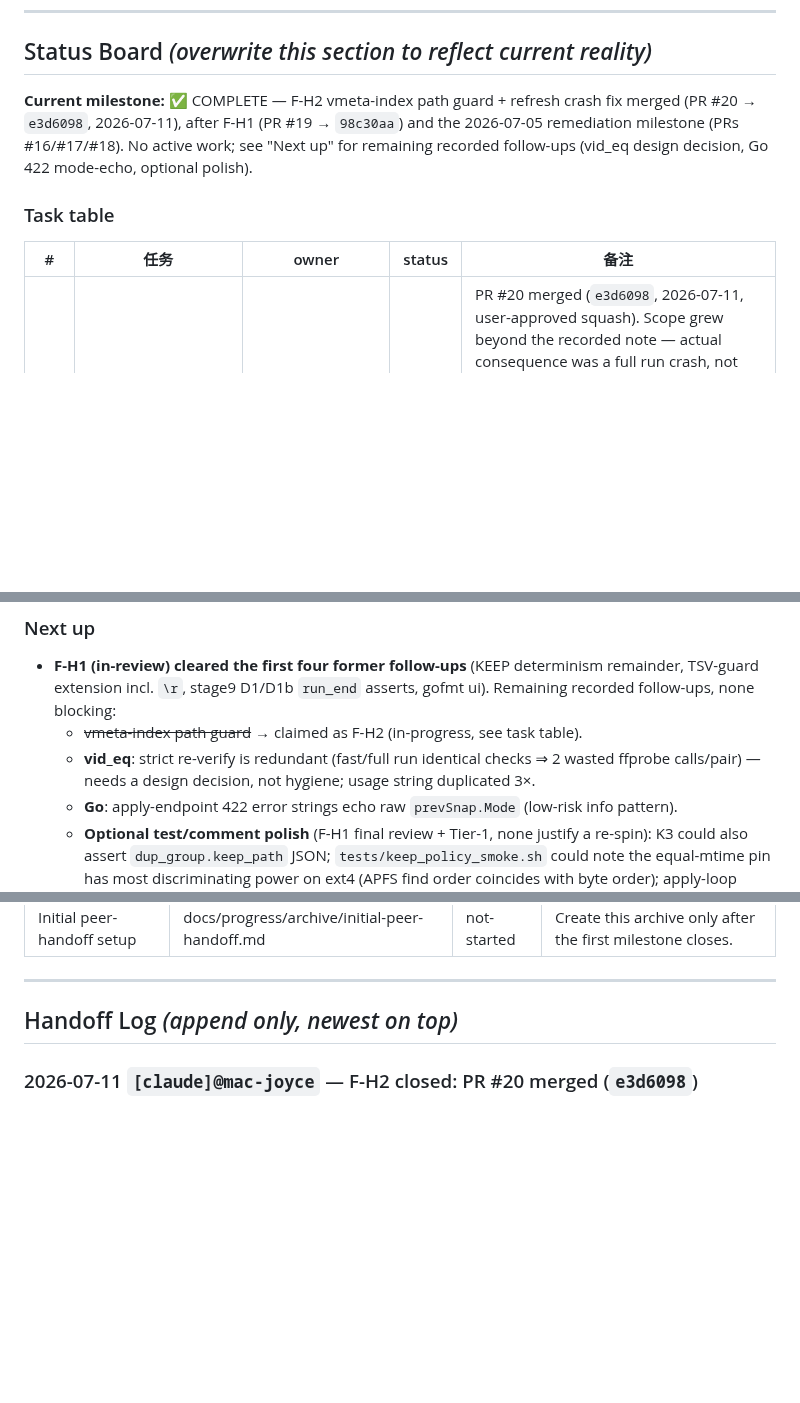
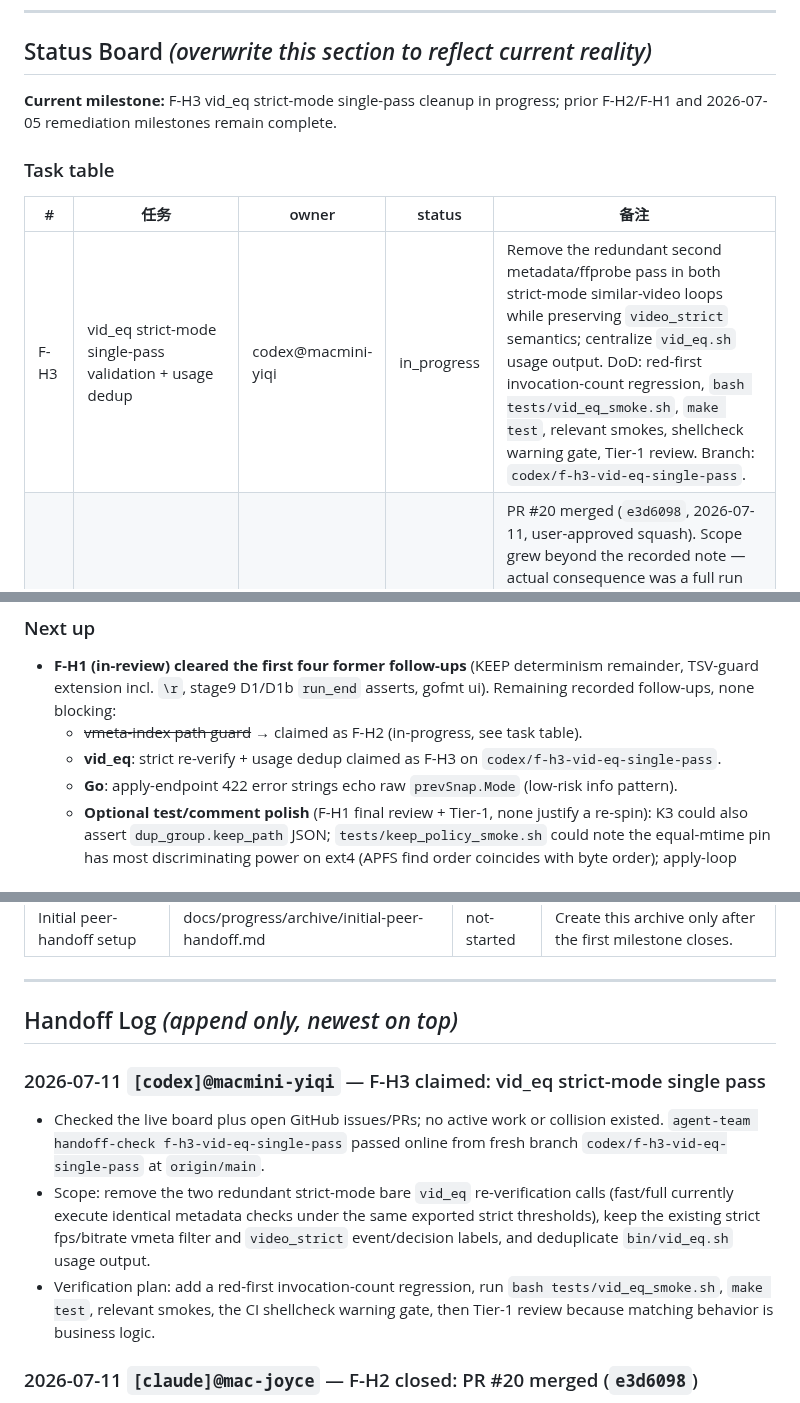
Before and after one commit to MicHuang/twincut, a Markdown page: PROGRESS.md, 3 parts joined by grey strips. Drawn GitHub-style; blank space fills up the shorter version.

Commit message:
chore(progress): claim F-H3

```diff
--- a/PROGRESS.md
+++ b/PROGRESS.md
@@ -10,12 +10,13 @@
 
 ## Status Board  _(overwrite this section to reflect current reality)_
 
-**Current milestone:** ✅ COMPLETE — F-H2 vmeta-index path guard + refresh crash fix merged (PR #20 → `e3d6098`, 2026-07-11), after F-H1 (PR #19 → `98c30aa`) and the 2026-07-05 remediation milestone (PRs #16/#17/#18). No active work; see "Next up" for remaining recorded follow-ups (vid_eq design decision, Go 422 mode-echo, optional polish).
+**Current milestone:** F-H3 vid_eq strict-mode single-pass cleanup in progress; prior F-H2/F-H1 and 2026-07-05 remediation milestones remain complete.
 
 ### Task table
 
 | # | 任务 | owner | status | 备注 |
 |---|------|-------|--------|------|
+| F-H3 | vid_eq strict-mode single-pass validation + usage dedup | codex@macmini-yiqi | in_progress | Remove the redundant second metadata/ffprobe pass in both strict-mode similar-video loops while preserving `video_strict` semantics; centralize `vid_eq.sh` usage output. DoD: red-first invocation-count regression, `bash tests/vid_eq_smoke.sh`, `make test`, relevant smokes, shellcheck warning gate, Tier-1 review. Branch: `codex/f-h3-vid-eq-single-pass`. |
 | F-H2 | vmeta-index path guard + refresh crash fix | claude@mac-joyce | done | PR #20 merged (`e3d6098`, 2026-07-11, user-approved squash). Scope grew beyond the recorded note — actual consequence was a full run crash, not \"bounded\": (1) `tsv_path_safe` guard at the `append_video_meta` choke point (covers all 3 writers, more complete than the walk-only shape suggested by F-H1 review); (2) retention loops if-form so a dead last row doesn't leak exit 1 → `set -e` killed the run at end-of-run refresh, reproducible with NO evil filename (fix-mode quarantining an indexed video sufficed; line-1258 call only survived because command substitution drops errexit); (3) Tier-1 Important fixed: TSV-unsafe path no longer falls through empty-meta fallback to a false `bad_video` label. All 3 red-first in `tests/backup_selfcheck_smoke.sh`. `make test` + all smokes + shellcheck CI gate green. Tier-1 grok-4.5 Approve-with-nits; Important fixed in-branch (`f257ea0`). |
 | F-H1 | Follow-up hygiene wave: KEEP determinism remainder + TSV-guard extension + stage9 run_end assertions + gofmt ui/server | claude@mac-joyce | done | PR #19 merged (`98c30aa`, 2026-07-11). All DoD met: `make test` + all smokes green; TDD red-first where reachable (K2/K3 fs-order caveat recorded); `gofmt -l` empty; shellcheck clean; CI green both platforms. Per-task reviews Approved ×4; final whole-branch (fable) "Yes"; Tier-1 gemini OK (pick_keep comment MINOR fixed in-branch; rest recorded in "Next up"). |
 | R-W1 | Remediation Wave 1: matching-engine correctness (vid_eq rewrite + read-crash class) | claude@mac-joyce | done | PR #16 merged (`9cf6928`, 2026-07-09). All DoD met: both new smokes + `make test` green; Tier-1 gemini OK on main diff + grok-4.5 OK on incremental fix (gemini wrapper was down mid-review — model-ID rot, fixed in agent-team PR #47; user authorized grok substitution). The final-review bad-video-fallback race was FIXED pre-merge (not deferred). |
@@ -33,7 +34,7 @@
 ### Next up
 - **F-H1 (in-review) cleared the first four former follow-ups** (KEEP determinism remainder, TSV-guard extension incl. `\r`, stage9 D1/D1b `run_end` asserts, gofmt ui). Remaining recorded follow-ups, none blocking:
   - ~~vmeta-index path guard~~ → claimed as F-H2 (in-progress, see task table).
-  - **vid_eq**: strict re-verify is redundant (fast/full run identical checks ⇒ 2 wasted ffprobe calls/pair) — needs a design decision, not hygiene; usage string duplicated 3×.
+  - **vid_eq**: strict re-verify + usage dedup claimed as F-H3 on `codex/f-h3-vid-eq-single-pass`.
   - **Go**: apply-endpoint 422 error strings echo raw `prevSnap.Mode` (low-risk info pattern).
   - **Optional test/comment polish** (F-H1 final review + Tier-1, none justify a re-spin): K3 could also assert `dup_group.keep_path` JSON; `tests/keep_policy_smoke.sh` could note the equal-mtime pin has most discriminating power on ext4 (APFS find order coincides with byte order); apply-loop `mkdir -p` runs before qmove's guard (pre-existing, cosmetic empty dir); stage9 D1-D1d `|| true` on the apply invocations masks the CLI exit code (gemini MINOR — cleanup should touch all four sections together since D1/D1b pre-date this wave).
   - **Accepted residuals**: newline-in-path remains unsafe end-to-end in the line-oriented SMAP/sort; `emit_warn --path` blames the action target even when matched/dir is the offending field (convention).
@@ -58,6 +59,11 @@ Closed milestone history lives in docs/progress/archive/. Keep this root PROGRES
 ---
 
 ## Handoff Log  _(append only, newest on top)_
+
+### 2026-07-11 `[codex]@macmini-yiqi` — F-H3 claimed: vid_eq strict-mode single pass
+- Checked the live board plus open GitHub issues/PRs; no active work or collision existed. `agent-team handoff-check f-h3-vid-eq-single-pass` passed online from fresh branch `codex/f-h3-vid-eq-single-pass` at `origin/main`.
+- Scope: remove the two redundant strict-mode bare `vid_eq` re-verification calls (fast/full currently execute identical metadata checks under the same exported strict thresholds), keep the existing strict fps/bitrate vmeta filter and `video_strict` event/decision labels, and deduplicate `bin/vid_eq.sh` usage output.
+- Verification plan: add a red-first invocation-count regression, run `bash tests/vid_eq_smoke.sh`, `make test`, relevant smokes, the CI shellcheck warning gate, then Tier-1 review because matching behavior is business logic.
 
 ### 2026-07-11 `[claude]@mac-joyce` — F-H2 closed: PR #20 merged (`e3d6098`)
 - User approved wrap-up; squash-merged, board updated (F-H2 → done, milestone complete), local + remote claim branches pruned, synced to mac-yiqi.
```
